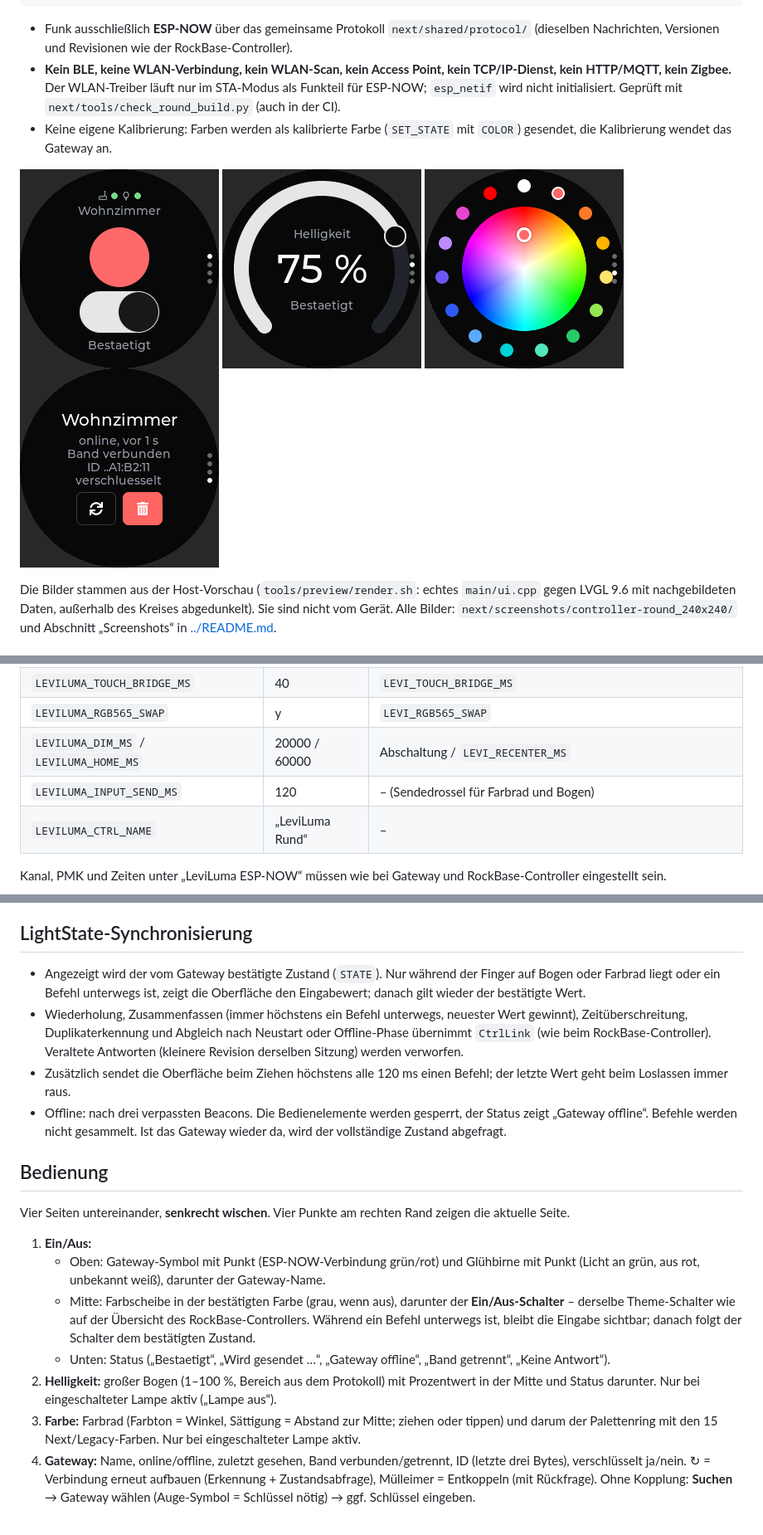
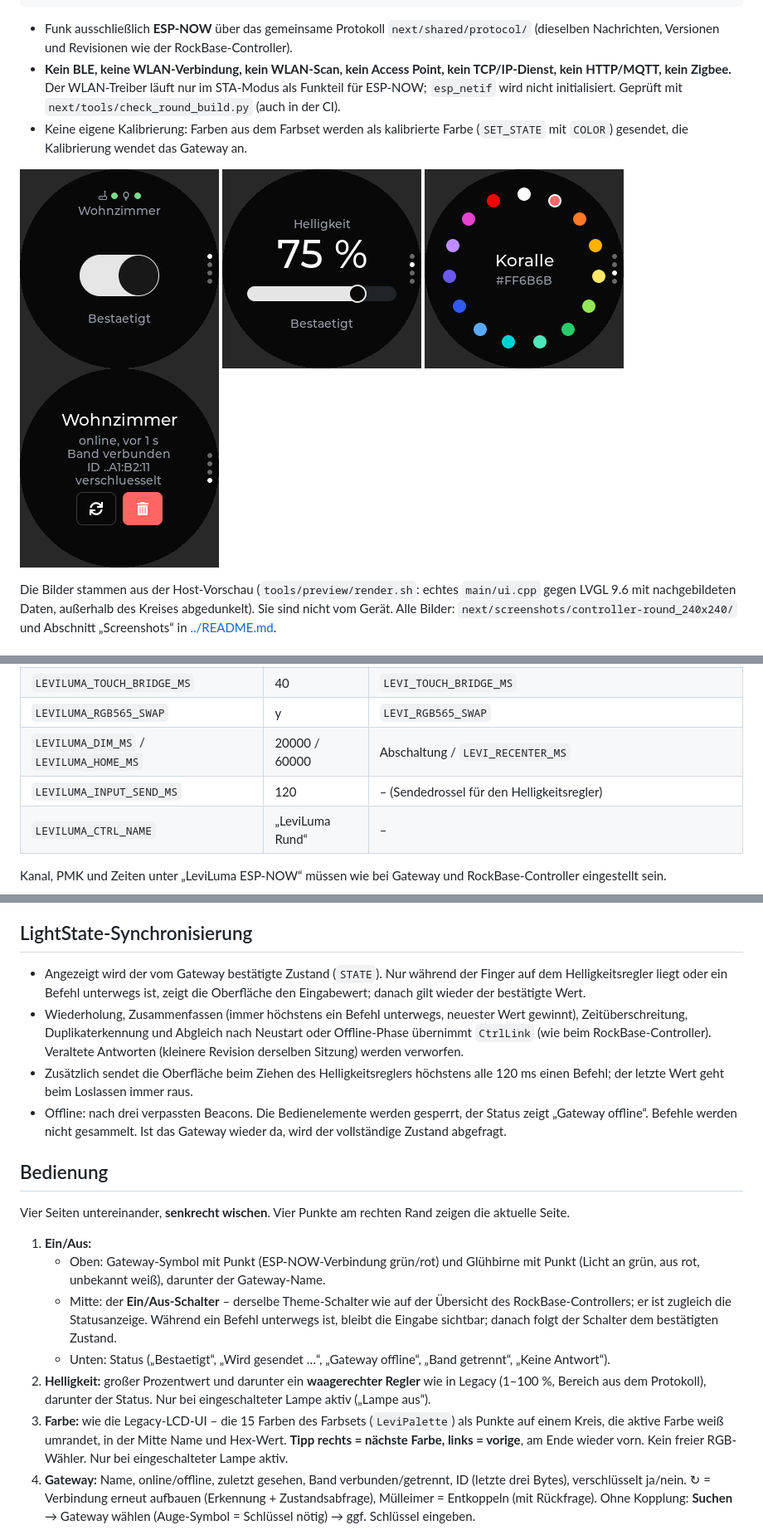
Before and after one commit to creepymonster/LeviLuma, a Markdown page: next/controller-round/README.md, 3 parts joined by grey strips. Shown at 83% size. Rendered like a GitHub page; pictures changed too: next/screenshots/controller-round_240x240/05_power_on.png, next/screenshots/controller-round_240x240/06_brightness.png, next/screenshots/controller-round_240x240/07_color.png.

```diff
--- a/next/controller-round/README.md
+++ b/next/controller-round/README.md
@@ -9,7 +9,7 @@ Round Controller <--ESP-NOW (STATE)-- Gateway        (Gateway bleibt autoritativ
 
 - Funk ausschließlich **ESP-NOW** über das gemeinsame Protokoll `next/shared/protocol/` (dieselben Nachrichten, Versionen und Revisionen wie der RockBase-Controller).
 - **Kein BLE, keine WLAN-Verbindung, kein WLAN-Scan, kein Access Point, kein TCP/IP-Dienst, kein HTTP/MQTT, kein Zigbee.** Der WLAN-Treiber läuft nur im STA-Modus als Funkteil für ESP-NOW; `esp_netif` wird nicht initialisiert. Geprüft mit `next/tools/check_round_build.py` (auch in der CI).
-- Keine eigene Kalibrierung: Farben werden als kalibrierte Farbe (`SET_STATE` mit `COLOR`) gesendet, die Kalibrierung wendet das Gateway an.
+- Keine eigene Kalibrierung: Farben aus dem Farbset werden als kalibrierte Farbe (`SET_STATE` mit `COLOR`) gesendet, die Kalibrierung wendet das Gateway an.
 
 ![Ein/Aus](../screenshots/controller-round_240x240/05_power_on.png) ![Helligkeit](../screenshots/controller-round_240x240/06_brightness.png) ![Farbe](../screenshots/controller-round_240x240/07_color.png) ![Gateway](../screenshots/controller-round_240x240/08_gateway.png)
 
@@ -56,7 +56,7 @@ In VS Code ist das Projekt der Workspace-Ordner **„Next – Waveshare Round“
 | `LEVILUMA_TOUCH_BRIDGE_MS` | 40 | `LEVI_TOUCH_BRIDGE_MS` |
 | `LEVILUMA_RGB565_SWAP` | y | `LEVI_RGB565_SWAP` |
 | `LEVILUMA_DIM_MS` / `LEVILUMA_HOME_MS` | 20000 / 60000 | Abschaltung / `LEVI_RECENTER_MS` |
-| `LEVILUMA_INPUT_SEND_MS` | 120 | – (Sendedrossel für Farbrad und Bogen) |
+| `LEVILUMA_INPUT_SEND_MS` | 120 | – (Sendedrossel für den Helligkeitsregler) |
 | `LEVILUMA_CTRL_NAME` | „LeviLuma Rund“ | – |
 
 Kanal, PMK und Zeiten unter „LeviLuma ESP-NOW“ müssen wie bei Gateway und RockBase-Controller eingestellt sein.
@@ -85,9 +85,9 @@ Nebenläufigkeit wie beim RockBase-Controller: Der ESP-NOW-Callback kopiert nur
 
 ## LightState-Synchronisierung
 
-- Angezeigt wird der vom Gateway bestätigte Zustand (`STATE`). Nur während der Finger auf Bogen oder Farbrad liegt oder ein Befehl unterwegs ist, zeigt die Oberfläche den Eingabewert; danach gilt wieder der bestätigte Wert.
+- Angezeigt wird der vom Gateway bestätigte Zustand (`STATE`). Nur während der Finger auf dem Helligkeitsregler liegt oder ein Befehl unterwegs ist, zeigt die Oberfläche den Eingabewert; danach gilt wieder der bestätigte Wert.
 - Wiederholung, Zusammenfassen (immer höchstens ein Befehl unterwegs, neuester Wert gewinnt), Zeitüberschreitung, Duplikaterkennung und Abgleich nach Neustart oder Offline-Phase übernimmt `CtrlLink` (wie beim RockBase-Controller). Veraltete Antworten (kleinere Revision derselben Sitzung) werden verworfen.
-- Zusätzlich sendet die Oberfläche beim Ziehen höchstens alle 120 ms einen Befehl; der letzte Wert geht beim Loslassen immer raus.
+- Zusätzlich sendet die Oberfläche beim Ziehen des Helligkeitsreglers höchstens alle 120 ms einen Befehl; der letzte Wert geht beim Loslassen immer raus.
 - Offline: nach drei verpassten Beacons. Die Bedienelemente werden gesperrt, der Status zeigt „Gateway offline“. Befehle werden nicht gesammelt. Ist das Gateway wieder da, wird der vollständige Zustand abgefragt.
 
 ## Bedienung
@@ -96,10 +96,10 @@ Vier Seiten untereinander, **senkrecht wischen**. Vier Punkte am rechten Rand ze
 
 1. **Ein/Aus:**
    - Oben: Gateway-Symbol mit Punkt (ESP-NOW-Verbindung grün/rot) und Glühbirne mit Punkt (Licht an grün, aus rot, unbekannt weiß), darunter der Gateway-Name.
-   - Mitte: Farbscheibe in der bestätigten Farbe (grau, wenn aus), darunter der **Ein/Aus-Schalter** – derselbe Theme-Schalter wie auf der Übersicht des RockBase-Controllers. Während ein Befehl unterwegs ist, bleibt die Eingabe sichtbar; danach folgt der Schalter dem bestätigten Zustand.
+   - Mitte: der **Ein/Aus-Schalter** – derselbe Theme-Schalter wie auf der Übersicht des RockBase-Controllers; er ist zugleich die Statusanzeige. Während ein Befehl unterwegs ist, bleibt die Eingabe sichtbar; danach folgt der Schalter dem bestätigten Zustand.
    - Unten: Status („Bestaetigt“, „Wird gesendet …“, „Gateway offline“, „Band getrennt“, „Keine Antwort“).
-2. **Helligkeit:** großer Bogen (1–100 %, Bereich aus dem Protokoll) mit Prozentwert in der Mitte und Status darunter. Nur bei eingeschalteter Lampe aktiv („Lampe aus“).
-3. **Farbe:** Farbrad (Farbton = Winkel, Sättigung = Abstand zur Mitte; ziehen oder tippen) und darum der Palettenring mit den 15 Next/Legacy-Farben. Nur bei eingeschalteter Lampe aktiv.
+2. **Helligkeit:** großer Prozentwert und darunter ein **waagerechter Regler** wie in Legacy (1–100 %, Bereich aus dem Protokoll), darunter der Status. Nur bei eingeschalteter Lampe aktiv („Lampe aus“).
+3. **Farbe:** wie die Legacy-LCD-UI – die 15 Farben des Farbsets (`LeviPalette`) als Punkte auf einem Kreis, die aktive Farbe weiß umrandet, in der Mitte Name und Hex-Wert. **Tipp rechts = nächste Farbe, links = vorige**, am Ende wieder vorn. Kein freier RGB-Wähler. Nur bei eingeschalteter Lampe aktiv.
 4. **Gateway:** Name, online/offline, zuletzt gesehen, Band verbunden/getrennt, ID (letzte drei Bytes), verschlüsselt ja/nein. ↻ = Verbindung erneut aufbauen (Erkennung + Zustandsabfrage), Mülleimer = Entkoppeln (mit Rückfrage). Ohne Kopplung: **Suchen** → Gateway wählen (Auge-Symbol = Schlüssel nötig) → ggf. Schlüssel eingeben.
 
 Nach 20 s ohne Berührung geht die Beleuchtung aus; die nächste Berührung weckt nur. Nach 60 s springt die Ansicht zur Seite Ein/Aus.
```
Also changed, not shown: other parts of next/controller-round/README.md (+3 -3 lines), next/README.md (+2 -2 lines), next/screenshots/controller-round_240x240/09_power_off.png, next/screenshots/controller-round_240x240/10_power_offline.png, 7 other files.
